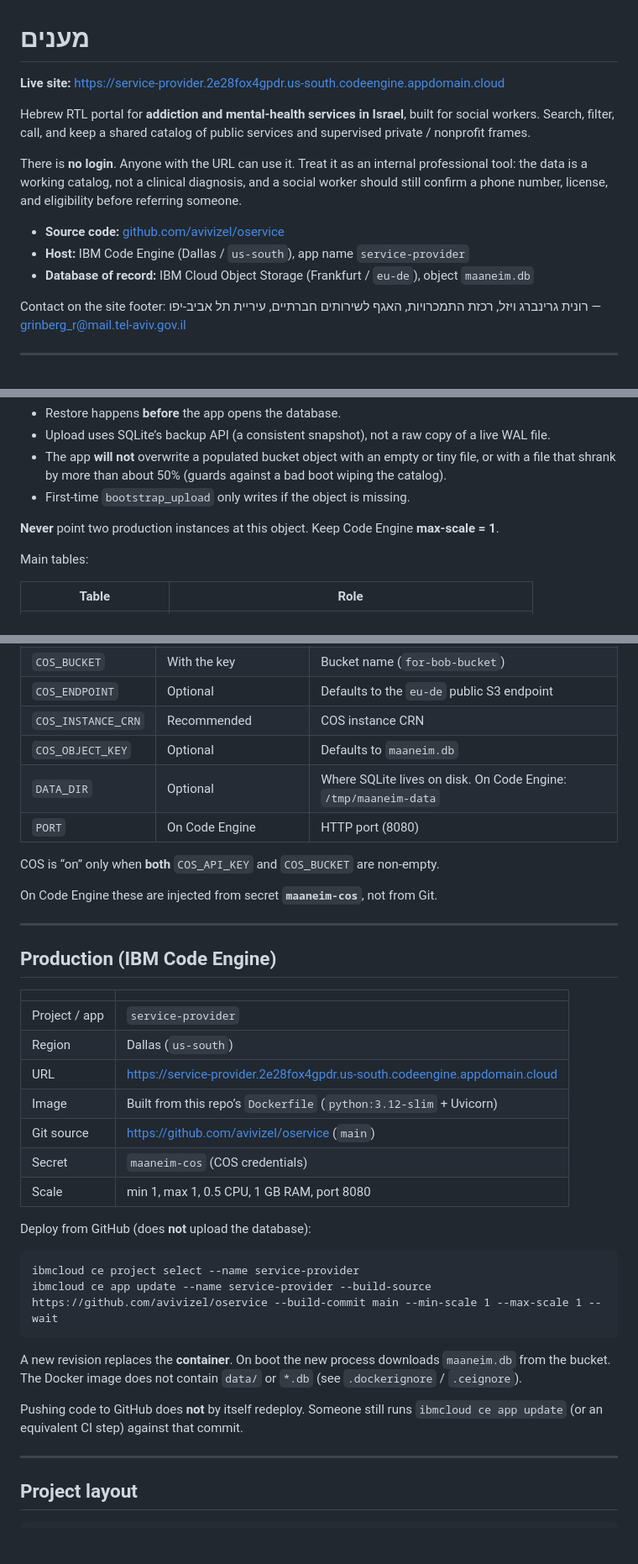
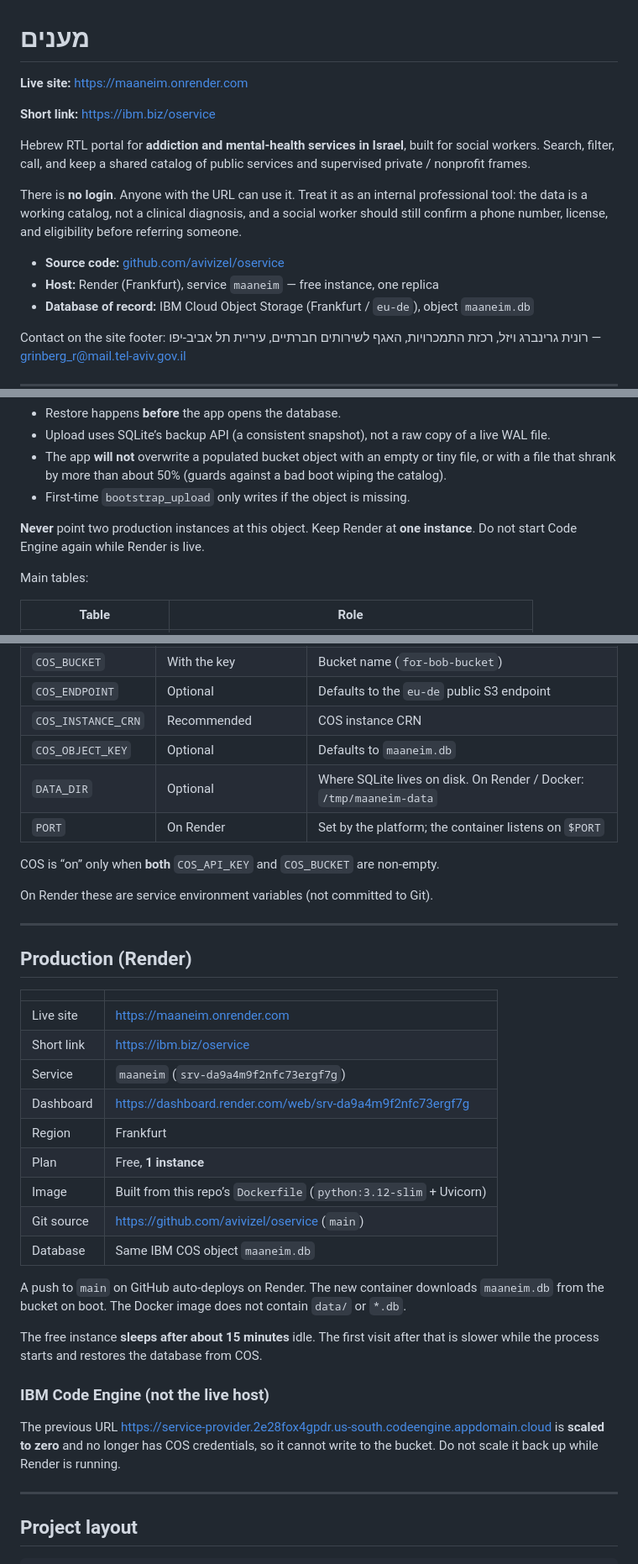
Before and after one commit to avivizel/oservice, a Markdown page: README.md, 3 parts joined by grey strips. Shown at 84% size. Rendered like a GitHub page; blank space fills up the shorter version.

Commit message:
Document the Render live URL and the ibm.biz/oservice short link in the README.

````diff
--- a/README.md
+++ b/README.md
@@ -1,13 +1,15 @@
 # מענים
 
-**Live site:** https://service-provider.2e28fox4gpdr.us-south.codeengine.appdomain.cloud
+**Live site:** https://maaneim.onrender.com
+
+**Short link:** https://ibm.biz/oservice
 
 Hebrew RTL portal for **addiction and mental-health services in Israel**, built for social workers. Search, filter, call, and keep a shared catalog of public services and supervised private / nonprofit frames.
 
 There is **no login**. Anyone with the URL can use it. Treat it as an internal professional tool: the data is a working catalog, not a clinical diagnosis, and a social worker should still confirm a phone number, license, and eligibility before referring someone.
 
 - **Source code:** [github.com/avivizel/oservice](https://github.com/avivizel/oservice)
-- **Host:** IBM Code Engine (Dallas / `us-south`), app name `service-provider`
+- **Host:** Render (Frankfurt), service `maaneim` — free instance, one replica
 - **Database of record:** IBM Cloud Object Storage (Frankfurt / `eu-de`), object `maaneim.db`
 
 Contact on the site footer: רונית גרינברג ויזל, רכזת התמכרויות, האגף לשירותים חברתיים, עיריית תל אביב-יפו — [grinberg_r@mail.tel-aviv.gov.il](mailto:grinberg_r@mail.tel-aviv.gov.il)
@@ -141,7 +143,7 @@ Safety in `app/cos.py`:
 - The app **will not** overwrite a populated bucket object with an empty or tiny file, or with a file that shrank by more than about 50% (guards against a bad boot wiping the catalog).
 - First-time `bootstrap_upload` only writes if the object is missing.
 
-**Never** point two production instances at this object. Keep Code Engine **max-scale = 1**.
+**Never** point two production instances at this object. Keep Render at **one instance**. Do not start Code Engine again while Render is live.
 
 Main tables:
 
@@ -200,37 +202,36 @@ Do not commit those values. If a key was ever pasted into chat or a ticket, rota
 | `COS_ENDPOINT` | Optional | Defaults to the `eu-de` public S3 endpoint |
 | `COS_INSTANCE_CRN` | Recommended | COS instance CRN |
 | `COS_OBJECT_KEY` | Optional | Defaults to `maaneim.db` |
-| `DATA_DIR` | Optional | Where SQLite lives on disk. On Code Engine: `/tmp/maaneim-data` |
-| `PORT` | On Code Engine | HTTP port (8080) |
+| `DATA_DIR` | Optional | Where SQLite lives on disk. On Render / Docker: `/tmp/maaneim-data` |
+| `PORT` | On Render | Set by the platform; the container listens on `$PORT` |
 
 COS is “on” only when **both** `COS_API_KEY` and `COS_BUCKET` are non-empty.
 
-On Code Engine these are injected from secret **`maaneim-cos`**, not from Git.
+On Render these are service environment variables (not committed to Git).
 
 ---
 
-## Production (IBM Code Engine)
+## Production (Render)
 
 | | |
 | --- | --- |
-| Project / app | `service-provider` |
-| Region | Dallas (`us-south`) |
-| URL | https://service-provider.2e28fox4gpdr.us-south.codeengine.appdomain.cloud |
+| Live site | https://maaneim.onrender.com |
+| Short link | https://ibm.biz/oservice |
+| Service | `maaneim` (`srv-da9a4m9f2nfc73ergf7g`) |
+| Dashboard | https://dashboard.render.com/web/srv-da9a4m9f2nfc73ergf7g |
+| Region | Frankfurt |
+| Plan | Free, **1 instance** |
 | Image | Built from this repo’s `Dockerfile` (`python:3.12-slim` + Uvicorn) |
 | Git source | https://github.com/avivizel/oservice (`main`) |
-| Secret | `maaneim-cos` (COS credentials) |
-| Scale | min 1, max 1, 0.5 CPU, 1 GB RAM, port 8080 |
+| Database | Same IBM COS object `maaneim.db` |
 
-Deploy from GitHub (does **not** upload the database):
+A push to `main` on GitHub auto-deploys on Render. The new container downloads `maaneim.db` from the bucket on boot. The Docker image does not contain `data/` or `*.db`.
 
-```text
-ibmcloud ce project select --name service-provider
-ibmcloud ce app update --name service-provider --build-source https://github.com/avivizel/oservice --build-commit main --min-scale 1 --max-scale 1 --wait
-```
+The free instance **sleeps after about 15 minutes** idle. The first visit after that is slower while the process starts and restores the database from COS.
 
-A new revision replaces the **container**. On boot the new process downloads `maaneim.db` from the bucket. The Docker image does not contain `data/` or `*.db` (see `.dockerignore` / `.ceignore`).
+### IBM Code Engine (not the live host)
 
-Pushing code to GitHub does **not** by itself redeploy. Someone still runs `ibmcloud ce app update` (or an equivalent CI step) against that commit.
+The previous URL https://service-provider.2e28fox4gpdr.us-south.codeengine.appdomain.cloud is **scaled to zero** and no longer has COS credentials, so it cannot write to the bucket. Do not scale it back up while Render is running.
 
 ---
 
````
Also changed, not shown: other parts of README.md (+2 -2 lines).
